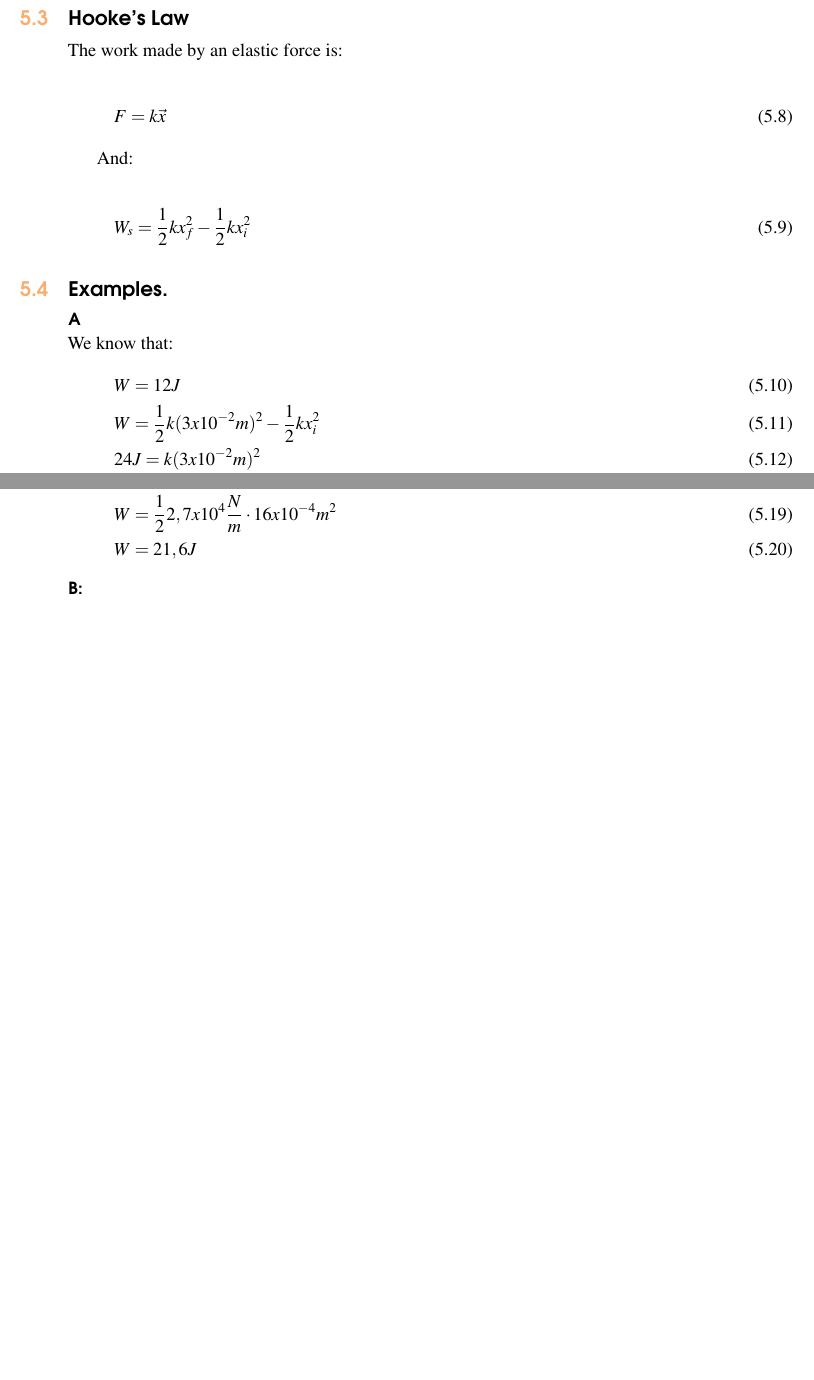
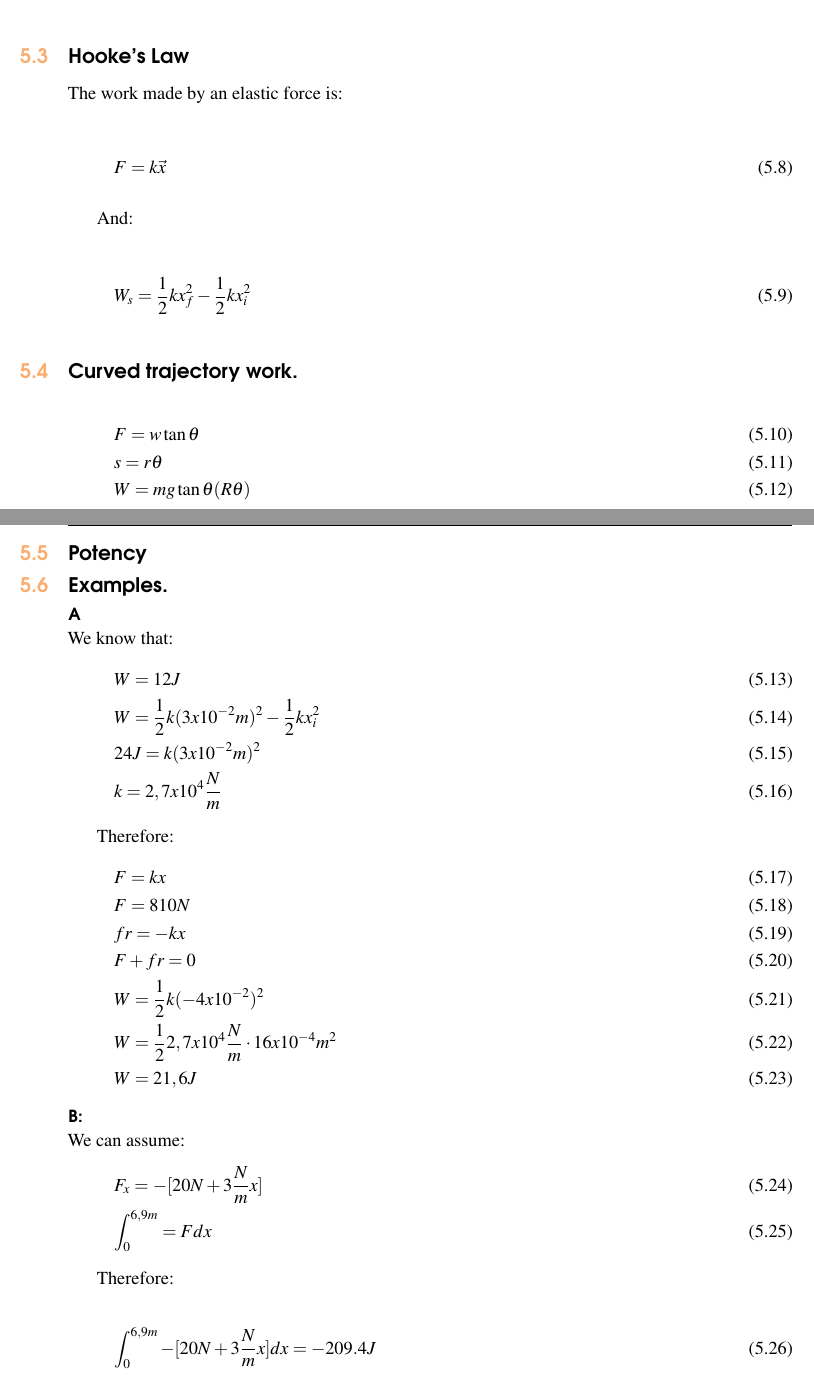
Before and after one commit to XaurDesu/physics, a LaTeX thesis (notes/phys-1/main.tex): two parts of pages 24 and 25 of 29, joined at a grey line, cut so that both start at the same text, the shorter picture padded with empty space. Compiled offline with pdfLaTeX.

Commit message:
c h a m b a

```diff
--- a/notes/phys-1/main.tex
+++ b/notes/phys-1/main.tex
@@ -947,6 +947,16 @@ And:
 W_s = \frac{1}{2}k x_f^2 - \frac{1}{2} k x_i^2
 \end{gather}
 
+\section{Curved trajectory work.}
+
+\begin{gather}
+    F = w \tan{\theta}\\
+    s = r \theta \\
+    W = mg \tan{\theta} ( R \theta )
+\end{gather}
+
+\section{Potency}
+
 \section{Examples.}
 
 \paragraph{A}
@@ -971,6 +981,18 @@ Therefore:
 \end{gather}
 
 \paragraph{B:}
+
+We can assume:
+\begin{gather}
+    F_x = -[20N + 3 \frac{N}{m} x]\\
+    \int_0^{6,9m} = F dx
+\end{gather}
+
+Therefore:
+
+\begin{gather}
+    \int_0^{6,9m} -[20N + 3 \frac{N}{m} x] dx = -209.4 J
+\end{gather}
 
 \chapterimage{Heading4.jpg}
 \chapter{Useful Information}
```
Also changed, not shown: notes/phys-1/main.pdf.
